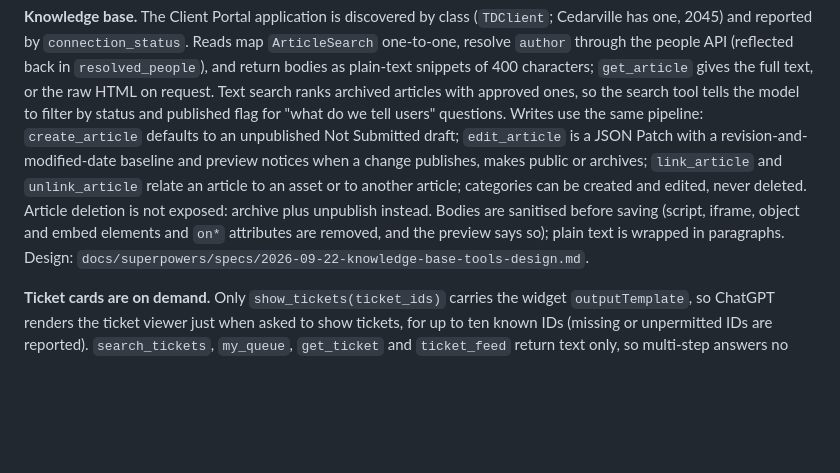
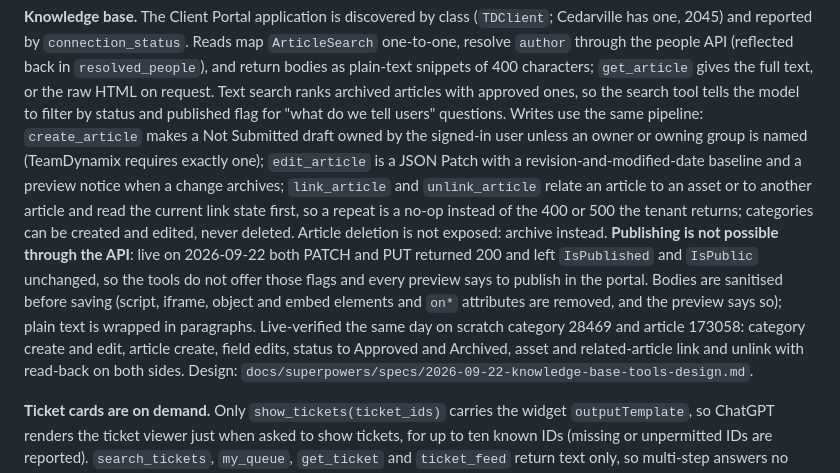
Before and after one commit to cu-micahcooper/dynamix-manager, a Markdown page: docs/hosted-connector.md, the part around the change. GitHub-like rendering; blank space fills up the shorter version.

Commit message:
Record live knowledge base findings: owner rule, publish flags ignored, duplicate link statuses
Co-Authored-By: Claude Fable 5.1 <noreply@anthropic.com>

```diff
--- a/docs/hosted-connector.md
+++ b/docs/hosted-connector.md
@@ -620,14 +620,22 @@ snippets of 400 characters; `get_article` gives the full text, or the raw HTML
 on request. Text search ranks archived articles with approved ones, so the
 search tool tells the model to filter by status and published flag for
 "what do we tell users" questions. Writes use the same pipeline:
-`create_article` defaults to an unpublished Not Submitted draft; `edit_article`
-is a JSON Patch with a revision-and-modified-date baseline and preview notices
-when a change publishes, makes public or archives; `link_article` and
-`unlink_article` relate an article to an asset or to another article; categories
-can be created and edited, never deleted. Article deletion is not exposed:
-archive plus unpublish instead. Bodies are sanitised before saving (script,
+`create_article` makes a Not Submitted draft owned by the signed-in user unless
+an owner or owning group is named (TeamDynamix requires exactly one);
+`edit_article` is a JSON Patch with a revision-and-modified-date baseline and a
+preview notice when a change archives; `link_article` and `unlink_article`
+relate an article to an asset or to another article and read the current link
+state first, so a repeat is a no-op instead of the 400 or 500 the tenant
+returns; categories can be created and edited, never deleted. Article deletion
+is not exposed: archive instead. **Publishing is not possible through the API**:
+live on 2026-09-22 both PATCH and PUT returned 200 and left `IsPublished` and
+`IsPublic` unchanged, so the tools do not offer those flags and every preview
+says to publish in the portal. Bodies are sanitised before saving (script,
 iframe, object and embed elements and `on*` attributes are removed, and the
-preview says so); plain text is wrapped in paragraphs. Design:
+preview says so); plain text is wrapped in paragraphs. Live-verified the same
+day on scratch category 28469 and article 173058: category create and edit,
+article create, field edits, status to Approved and Archived, asset and
+related-article link and unlink with read-back on both sides. Design:
 `docs/superpowers/specs/2026-09-22-knowledge-base-tools-design.md`.
 
 **Ticket cards are on demand.** Only `show_tickets(ticket_ids)` carries the
```
Also changed, not shown: docs/tdx-write-api-contracts.md (+17 -16 lines), 1 other file.
